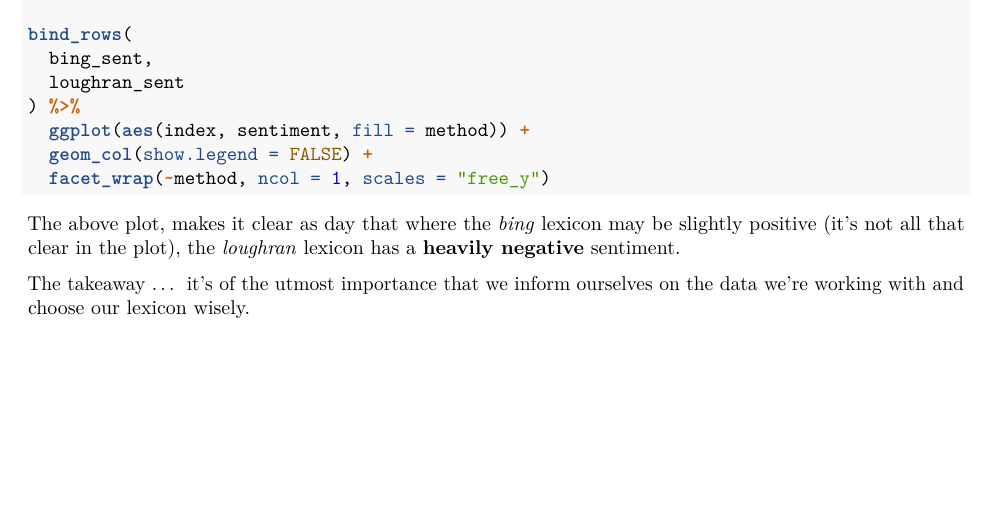
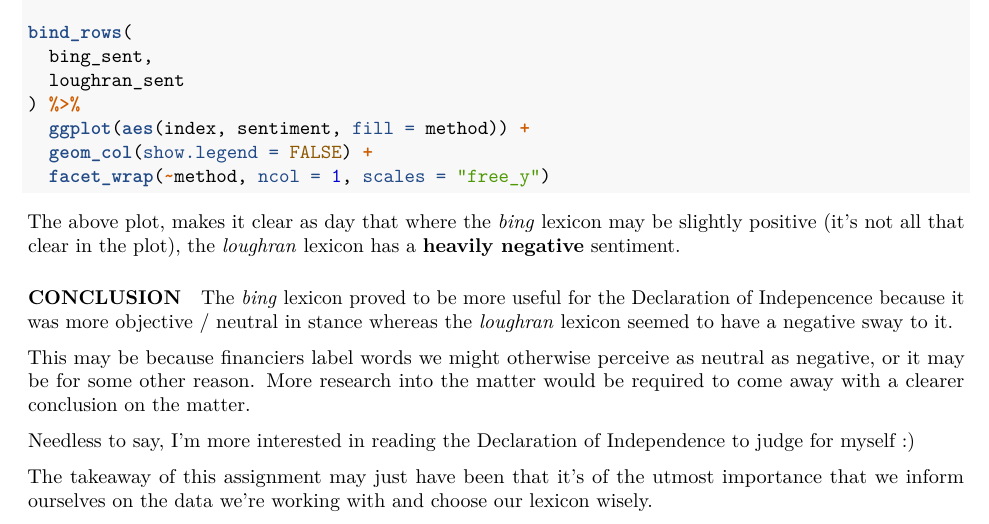
Before and after one commit to jnataky/CUNY-SPS-DATA-607, an R Markdown document (DATA 607 Wk 10 Assignment.Rmd): part of page 9 of 9, cut so that both start at the same text, the shorter picture padded with empty space. Rendered offline with R 4.5, knitr and Pandoc, then LaTeX, with nearby package versions; the code chunks are not run, so their results and figures are left out; a font, style sheet, LaTeX package, included part or bibliography that could not be used is replaced or left out.

Commit message:
Add files via upload

```diff
--- a/DATA 607 Wk 10 Assignment.Rmd
+++ b/DATA 607 Wk 10 Assignment.Rmd
@@ -558,4 +558,12 @@ bind_rows(
 
 The above plot, makes it clear as day that where the *bing* lexicon may be slightly positive (it's not all that clear in the plot), the *loughran* lexicon has a **heavily negative** sentiment.
 
-The takeaway ... it's of the utmost importance that we inform ourselves on the data we're working with and choose our lexicon wisely.
+#### CONCLUSION
+
+The *bing* lexicon proved to be more useful for the Declaration of Indepencence because it was more objective / neutral in stance whereas the *loughran* lexicon seemed to have a negative sway to it.
+
+This may be because financiers label words we might otherwise perceive as neutral as negative, or it may be for some other reason. More research into the matter would be required to come away with a clearer conclusion on the matter.
+
+Needless to say, I'm more interested in reading the Declaration of Independence to judge for myself :)
+
+The takeaway of this assignment may just have been that it's of the utmost importance that we inform ourselves on the data we're working with and choose our lexicon wisely.
```
